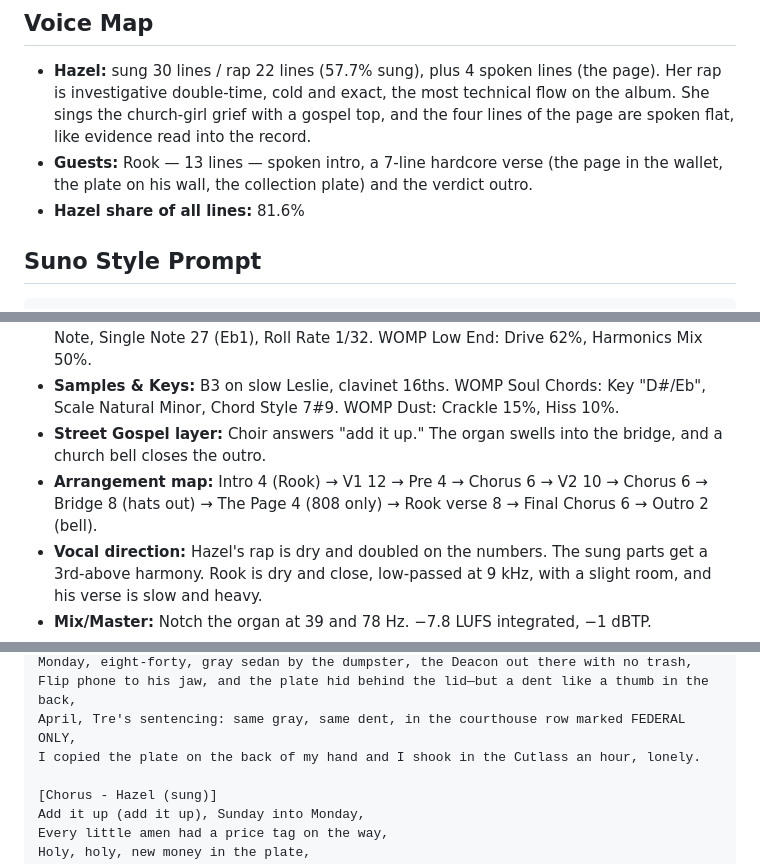
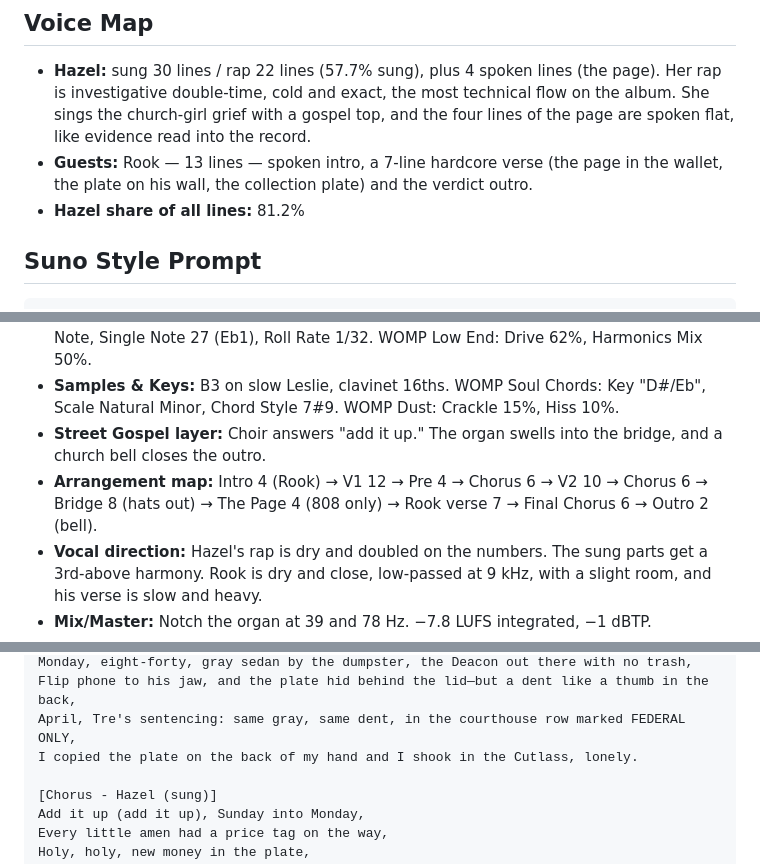
Before and after one commit to deandreknightsrinc-lang/fuzzy-memory, a Markdown page: albums/hazel/14-deacons-arithmetic.md, 3 parts joined by grey strips. Drawn GitHub-style.

Commit message:
WIP: HAZEL v2 tracks 08-14 in progress (not yet verified)
Co-Authored-By: Claude Opus 5.5 <noreply@anthropic.com>
Claude-Session: https://claude.ai/code/session_01VArmrjQR37x8bPkkdCvkta

````diff
--- a/albums/hazel/14-deacons-arithmetic.md
+++ b/albums/hazel/14-deacons-arithmetic.md
@@ -7,7 +7,7 @@ Monday mornings at 8, a folding table in the fellowship hall at Diagonal Ave Bap
 ## Voice Map
 - **Hazel:** sung 30 lines / rap 22 lines (57.7% sung), plus 4 spoken lines (the page). Her rap is investigative double-time, cold and exact, the most technical flow on the album. She sings the church-girl grief with a gospel top, and the four lines of the page are spoken flat, like evidence read into the record.
 - **Guests:** Rook — 13 lines — spoken intro, a 7-line hardcore verse (the page in the wallet, the plate on his wall, the collection plate) and the verdict outro.
-- **Hazel share of all lines:** 81.6%
+- **Hazel share of all lines:** 81.2%
 
 ## Suno Style Prompt
 ```
@@ -26,7 +26,7 @@ pop, EDM, rock, country, lo-fi, slow ballad, downtempo, chill, thin drums, weak
 - **Bass:** Rolling 16ths on Eb1, gliding to Gb1 and Bb0. WOMP 808 Glide: Mode Retrigger + Slide, Glide Time 42 ms. Stutter on every "carry the one": WOMP Rolls, Roll Target Single Note, Single Note 27 (Eb1), Roll Rate 1/32. WOMP Low End: Drive 62%, Harmonics Mix 50%.
 - **Samples & Keys:** B3 on slow Leslie, clavinet 16ths. WOMP Soul Chords: Key "D#/Eb", Scale Natural Minor, Chord Style 7#9. WOMP Dust: Crackle 15%, Hiss 10%.
 - **Street Gospel layer:** Choir answers "add it up." The organ swells into the bridge, and a church bell closes the outro.
-- **Arrangement map:** Intro 4 (Rook) → V1 12 → Pre 4 → Chorus 6 → V2 10 → Chorus 6 → Bridge 8 (hats out) → The Page 4 (808 only) → Rook verse 8 → Final Chorus 6 → Outro 2 (bell).
+- **Arrangement map:** Intro 4 (Rook) → V1 12 → Pre 4 → Chorus 6 → V2 10 → Chorus 6 → Bridge 8 (hats out) → The Page 4 (808 only) → Rook verse 7 → Final Chorus 6 → Outro 2 (bell).
 - **Vocal direction:** Hazel's rap is dry and doubled on the numbers. The sung parts get a 3rd-above harmony. Rook is dry and close, low-passed at 9 kHz, with a slight room, and his verse is slow and heavy.
 - **Mix/Master:** Notch the organ at 39 and 78 Hz. −7.8 LUFS integrated, −1 dBTP.
 - **Suno tips:** Lead Persona = Hazel. Tag the Rook verse clearly and regenerate if he takes the chorus.
@@ -77,7 +77,7 @@ Nine out of nine isn't Jesus, it's Judas—and patterns don't pray, they just ru
 Monday, eight-forty, gray sedan by the dumpster, the Deacon out there with no trash,
 Flip phone to his jaw, and the plate hid behind the lid—but a dent like a thumb in the back,
 April, Tre's sentencing: same gray, same dent, in the courthouse row marked FEDERAL ONLY,
-I copied the plate on the back of my hand and I shook in the Cutlass an hour, lonely.
+I copied the plate on the back of my hand and I shook in the Cutlass, lonely.
 
 [Chorus - Hazel (sung)]
 Add it up (add it up), Sunday into Monday,
````
Also changed, not shown: other parts of albums/hazel/14-deacons-arithmetic.md (+1 -1 lines).
